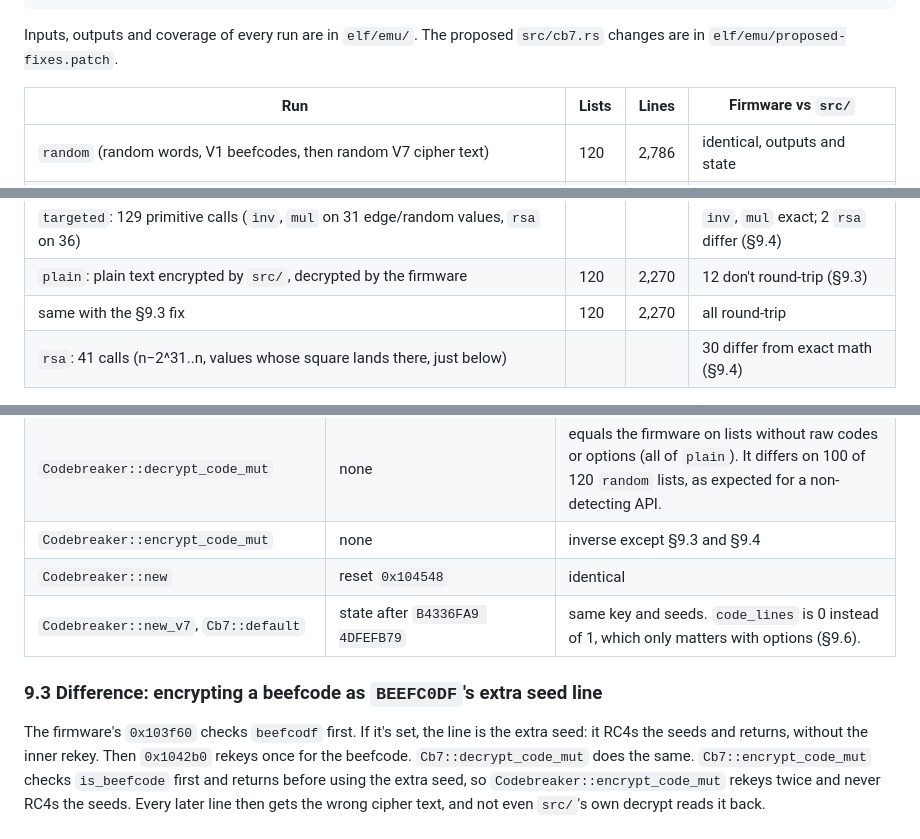
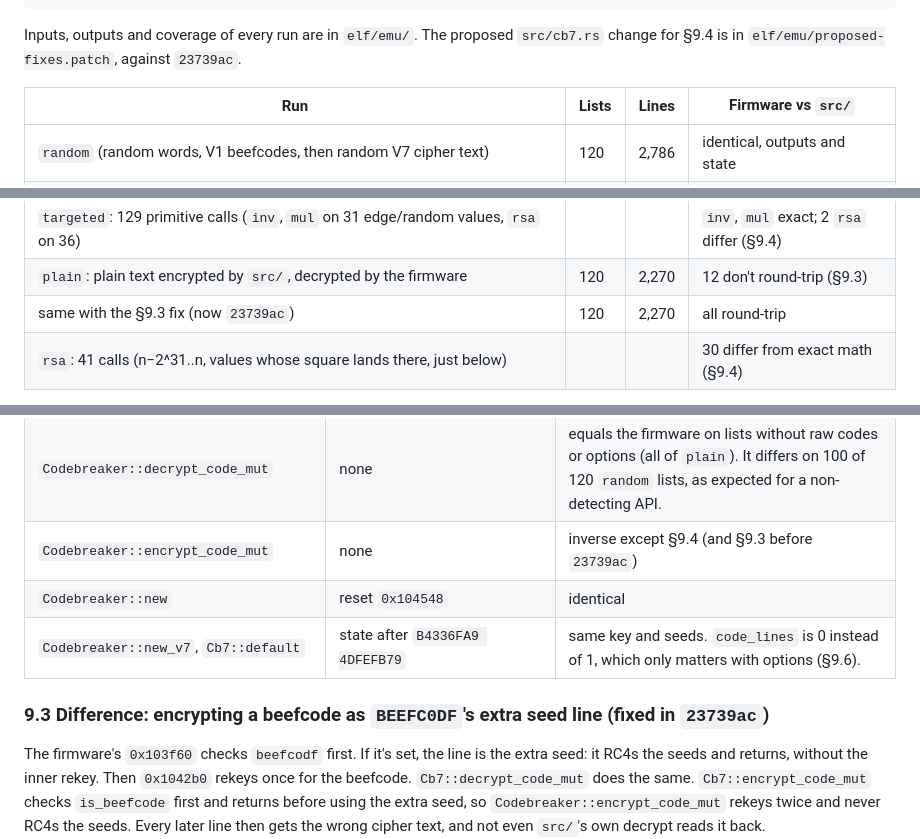
Before and after one commit to mlafeldt/codebreaker-rs, a Markdown page: research/REVERSING.md, 3 parts joined by grey strips. Drawn GitHub-style.

````diff
--- a/research/REVERSING.md
+++ b/research/REVERSING.md
@@ -430,7 +441,8 @@ python3 -I tools/coverage.py elf/calltree.txt /tmp/t.cov
 ```
 
 Inputs, outputs and coverage of every run are in `elf/emu/`. The proposed
-`src/cb7.rs` changes are in `elf/emu/proposed-fixes.patch`.
+`src/cb7.rs` change for §9.4 is in `elf/emu/proposed-fixes.patch`, against
+`23739ac`.
 
 | Run | Lists | Lines | Firmware vs `src/` |
 |---|---|---|---|
@@ -442,7 +454,7 @@ Inputs, outputs and coverage of every run are in `elf/emu/`. The proposed
 | `targeted`: RSA inputs 0, 1, 2, 2³²−1, 2³², n−2, n−1, n, n+1, 2⁶⁴−1 | 10 | 30 | n−2, n−1 differ (§9.4) |
 | `targeted`: 129 primitive calls (`inv`, `mul` on 31 edge/random values, `rsa` on 36) | | | `inv`, `mul` exact; 2 `rsa` differ (§9.4) |
 | `plain`: plain text encrypted by `src/`, decrypted by the firmware | 120 | 2,270 | 12 don't round-trip (§9.3) |
-| same with the §9.3 fix | 120 | 2,270 | all round-trip |
+| same with the §9.3 fix (now `23739ac`) | 120 | 2,270 | all round-trip |
 | `rsa`: 41 calls (n−2^31..n, values whose square lands there, just below) | | | 30 differ from exact math (§9.4) |
 
 `fwmodel.py` matches the emulation on every line and every global (mode,
@@ -466,11 +478,11 @@ remaining differences are the options.
 | `Rc4` | `0x132c98`/`0x132d30` | identical (context is re-initialized on every use, no carry-over) |
 | `Codebreaker::auto_decrypt_code_mut` | `0x1042b0` | identical except options (§9.5) and RSA (§9.4) |
 | `Codebreaker::decrypt_code_mut` | none | equals the firmware on lists without raw codes or options (all of `plain`). It differs on 100 of 120 `random` lists, as expected for a non-detecting API. |
-| `Codebreaker::encrypt_code_mut` | none | inverse except §9.3 and §9.4 |
+| `Codebreaker::encrypt_code_mut` | none | inverse except §9.4 (and §9.3 before `23739ac`) |
 | `Codebreaker::new` | reset `0x104548` | identical |
 | `Codebreaker::new_v7`, `Cb7::default` | state after `B4336FA9 4DFEFB79` | same key and seeds. `code_lines` is 0 instead of 1, which only matters with options (§9.6). |
 
-### 9.3 Difference: encrypting a beefcode as `BEEFC0DF`'s extra seed line
+### 9.3 Difference: encrypting a beefcode as `BEEFC0DF`'s extra seed line (fixed in `23739ac`)
 
 The firmware's `0x103f60` checks `beefcodf` first. If it's set, the line is
 the extra seed: it RC4s the seeds and returns, without the inner rekey. Then
````
Also changed, not shown: other parts of research/REVERSING.md (+26 -11 lines), research/COMPARE_PROMPT.md (+4 -0 lines).
